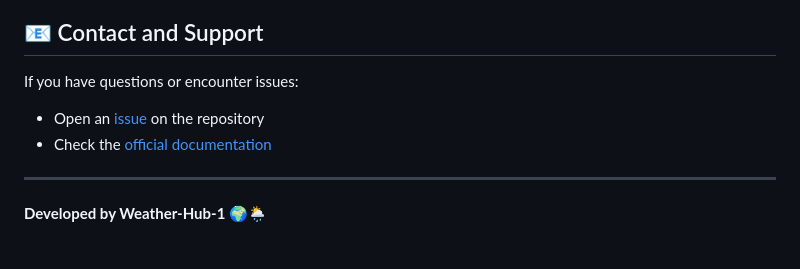
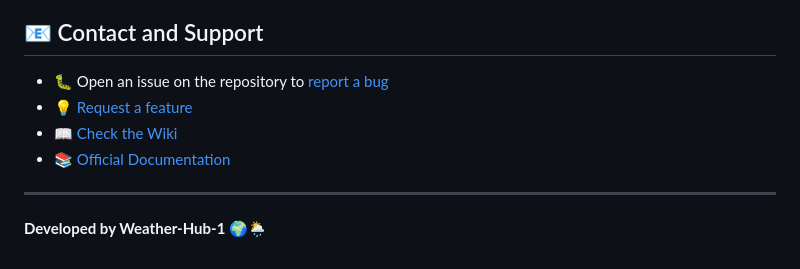
Before and after one commit to weather-hub/weather-hub-1, a Markdown page: README.md, the part around the change. Rendered like a GitHub page.

Commit message:
fix: Contact and support section

```diff
--- a/README.md
+++ b/README.md
@@ -121,10 +121,10 @@ Please ensure that your changes:
 
 ## 📧 Contact and Support
 
-If you have questions or encounter issues:
-
-- Open an [issue](https://github.com/weather-hub/weather-hub-1/issues) on the repository
-- Check the [official documentation](https://docs.uvlhub.io/)
+- 🐛 Open an issue on the repository to [report a bug](https://github.com/weather-hub/weather-hub-1/issues/new?template=bug_report.md)
+- 💡 [Request a feature](https://github.com/weather-hub/weather-hub-1/issues/new?template=feature_request.md)
+- 📖 [Check the Wiki](https://github.com/weather-hub/weather-hub-1/wiki)
+- 📚 [Official Documentation](https://docs.uvlhub.io/)
 
 ---
 
```
